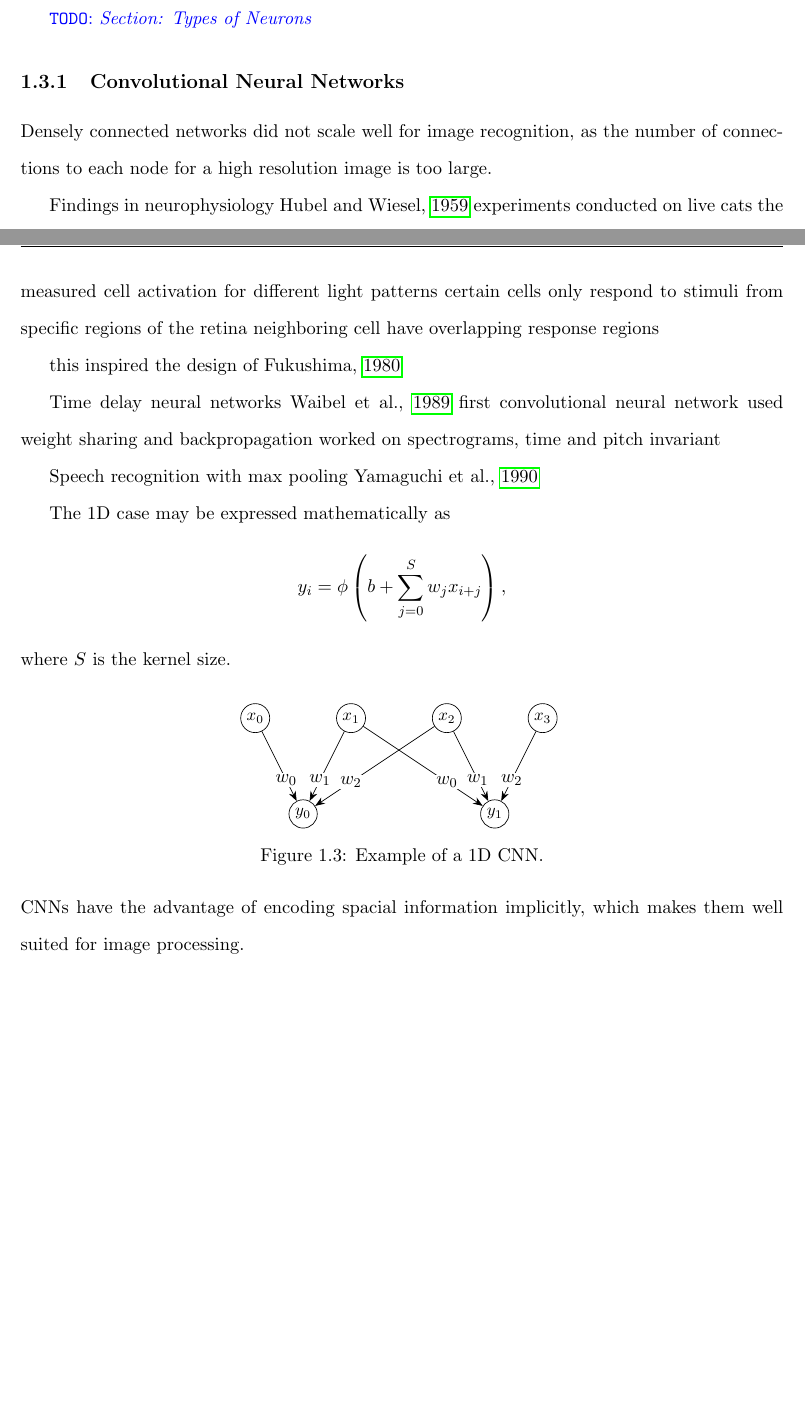
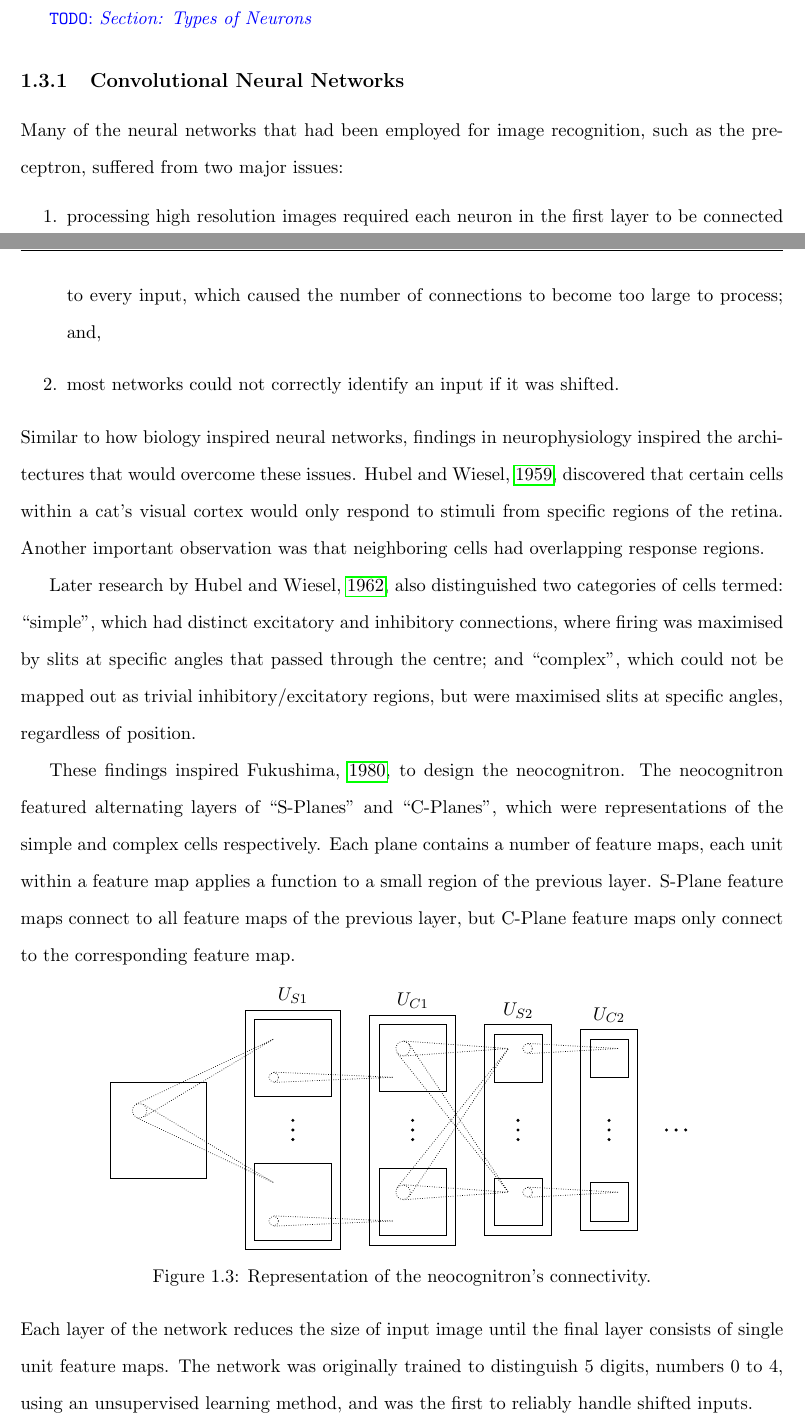
Before and after one commit to RanfordS/2020-Masters-Project, a LaTeX thesis (Doc/Main.tex, which reads Doc/DiagramNeocognitron.tex, Doc/Header.tex, Doc/IntroductionToNeuralNetworks.tex): two parts of pages 11 and 12 of 19 before the commit and two parts of pages 11 and 12 of 20 after it, joined at a grey line, cut so that both start at the same text, the shorter picture padded with empty space. Compiled offline with pdfLaTeX.

Commit message:
Converted some CNN comments into paragraphs

```diff
--- /dev/null
+++ b/Doc/DiagramNeocognitron.tex
@@ -0,0 +1,126 @@
+\HIDE{
+\begin{tikzpicture}
+    \draw[thick] (-8mm,-8mm) rectangle (8mm,8mm);
+    \draw[dashed] (-4mm, 0mm) rectangle (0mm,4mm);
+
+    \draw[thick] (15mm,  5mm) rectangle ++(10mm,10mm);
+    \foreach\y in {-2,0,2}
+    {   \fill (20mm,1mm*\y) circle (1pt);
+    }
+    \draw[thick] (15mm,-15mm) rectangle ++(10mm,10mm);
+
+    \draw (13mm,-17mm) rectangle (27mm,17mm);
+
+    \draw (-4mm,4mm) -- (20mm-2.5mm, 10mm+2.5mm);
+    \draw (20mm-2.5mm, 10mm+2.5mm) -- (0mm,0mm);
+    \draw (0mm,4mm) -- (20mm-2.5mm,-10mm+2.5mm);
+    \draw (20mm-2.5mm,-10mm+2.5mm) -- (-4mm,0mm);
+
+    \draw[thick] (36mm, 6mm) rectangle ++(8mm,8mm);
+    \foreach\y in {-2,0,2}
+    {   \fill (40mm,1mm*\y) circle (1pt);
+    }
+    \draw[thick] (36mm,-14mm) rectangle (44mm,-6mm);
+
+    \foreach\y in {-10,10}
+    {   \draw[dashed] (18mm,1mm*\y-2mm) rectangle ++(4mm,4mm);
+        \draw (22mm,1mm*\y+2mm) -- (40mm,1mm*\y);
+        \draw (40mm,1mm*\y) -- (22mm,1mm*\y-2mm);
+    }
+\end{tikzpicture}
+}
+\begin{tikzpicture}
+    [   kerline/.style =
+        {   line join=round
+        ,   densely dotted
+        },
+        kernel/.style =
+        {   draw
+        ,   circle
+        ,   densely dotted
+        }
+    ]
+    \newcommand{\kerlines}[2]{%
+        \draw[kerline] (tangent cs:node=#1,point={(#2)},solution=1)
+            -- (#2) -- (tangent cs:node=#1,point={(#2)},solution=2);
+    }
+    \newcommand{\kerdots}[1]{%
+        \foreach\y in {-2,0,2}
+        {   \fill (#1,1mm*\y) circle (1pt);
+        }
+    }
+
+    %% planes
+    % U0
+    \node (U0) at ( 0mm,  0mm) [draw,rectangle,minimum size=20mm] {};
+    % US1
+    \node (US1G1) at (28mm,-15mm) [draw,rectangle,minimum size=16mm] {};
+    \kerdots{28mm}
+    \node (US1G2) at (28mm, 15mm) [draw,rectangle,minimum size=16mm] {};
+    \draw (18mm,-25mm) rectangle (38mm,25mm);
+    \node at (28mm,25mm) [above] {$U_{S1}$};
+    % UC1
+    \node (UC1G1) at (53mm,-15mm) [draw,rectangle,minimum size=14mm] {};
+    \kerdots{53mm}
+    \node (UC1G2)at (53mm, 15mm) [draw,rectangle,minimum size=14mm] {};
+    \draw (44mm,-24mm) rectangle (62mm,24mm);
+    \node at (53mm,24mm) [above] {$U_{C1}$};
+    % US2
+    \node (US2G1) at (75mm,-15mm) [draw,rectangle,minimum size=10mm] {};
+    \kerdots{75mm}
+    \node (US2G2) at (75mm, 15mm) [draw,rectangle,minimum size=10mm] {};
+    \draw (68mm,-22mm) rectangle (82mm,22mm);
+    \node at (75mm,22mm) [above] {$U_{S2}$};
+    % UC2
+    \node (UC2G1) at (94mm,-15mm) [draw,rectangle,minimum size=8mm] {};
+    \kerdots{94mm}
+    \node (UC2G2) at (94mm, 15mm) [draw,rectangle,minimum size=8mm] {};
+    \draw (88mm,-21mm) rectangle (100mm,21mm);
+    \node at (94mm,21mm) [above] {$U_{C2}$};
+
+    %% kernels
+    % U0 -> US1
+    \coordinate (U0tUS1) at (-4mm,+4mm);
+    \node[kernel] (U0K) at ($(U0)+(U0tUS1)$)
+        [inner sep=0pt,minimum size=3mm] {};
+    \coordinate (US1P1) at ($(US1G1)+(U0tUS1)$);
+    \coordinate (US1P2) at ($(US1G2)+(U0tUS1)$);
+    \kerlines{U0K}{US1P1}
+    \kerlines{U0K}{US1P2}
+    % US1 -> UC1
+    \coordinate (US1tUC1) at (-4mm,-4mm);
+    \node[kernel] (US1K1) at ($(US1G1)+(US1tUC1)$)
+        [inner sep=0pt,minimum size=2mm] {};
+    \node[kernel] (US1K2) at ($(US1G2)+(US1tUC1)$)
+        [inner sep=0pt,minimum size=2mm] {};
+    \coordinate (UC1P1) at ($(UC1G1)+(US1tUC1)$);
+    \coordinate (UC1P2) at ($(UC1G2)+(US1tUC1)$);
+    \kerlines{US1K1}{UC1P1}
+    \kerlines{US1K2}{UC1P2}
+    % UC1 -> US2
+    \coordinate (UC1tUS2) at (-2mm,2mm);
+    \node[kernel] (UC1K1) at ($(UC1G1)+(UC1tUS2)$)
+        [inner sep=0pt,minimum size=3mm] {};
+    \node[kernel] (UC1K2) at ($(UC1G2)+(UC1tUS2)$)
+        [inner sep=0pt,minimum size=3mm] {};
+    \coordinate (US2P1) at ($(US2G1)+(UC1tUS2)$);
+    \coordinate (US2P2) at ($(US2G2)+(UC1tUS2)$);
+    \kerlines{UC1K1}{US2P1}
+    \kerlines{UC1K1}{US2P2}
+    \kerlines{UC1K2}{US2P1}
+    \kerlines{UC1K2}{US2P2}
+    % US2 -> UC2
+    \coordinate (US2tUC2) at (2mm,2mm);
+    \node[kernel] (US2K1) at ($(US2G1)+(US2tUC2)$)
+        [inner sep=0pt,minimum size=2mm] {};
+    \node[kernel] (US2K2) at ($(US2G2)+(US2tUC2)$)
+        [inner sep=0pt,minimum size=2mm] {};
+    \coordinate (UC2P1) at ($(UC2G1)+(US2tUC2)$);
+    \coordinate (UC2P2) at ($(UC2G2)+(US2tUC2)$);
+    \kerlines{US2K1}{UC2P1}
+    \kerlines{US2K2}{UC2P2}
+
+    \foreach\x in {106,108,110}
+    {   \fill (1mm*\x,0mm) circle (1pt);
+    }
+\end{tikzpicture}
--- a/Doc/Header.tex
+++ b/Doc/Header.tex
@@ -20,6 +20,7 @@
 \usepackage{tikz}
 \usetikzlibrary{arrows,patterns,calc,matrix,shapes}
 \usetikzlibrary{arrows.meta}
+\usepackage{calc}
 
 \usepackage[margin=1in]{geometry}
 \usepackage{changepage}
--- a/Doc/IntroductionToNeuralNetworks.tex
+++ b/Doc/IntroductionToNeuralNetworks.tex
@@ -243,24 +243,62 @@ contexts.
 
 \subsection{Convolutional Neural Networks}
 
-Densely connected networks did not scale well for image recognition, as the
-number of connections to each node for a high resolution image is too large.
+Many of the neural networks that had been employed for image recognition, such
+as the preceptron, suffered from two major issues:
+\begin{enumerate}
+    \item processing high resolution images required each neuron in the first
+        layer to be connected to every input, which caused the number of
+        connections to become too large to process; and,
+    \item most networks could not correctly identify an input if it was shifted.
+\end{enumerate}
+Similar to how biology inspired neural networks, findings in neurophysiology
+inspired the architectures that would overcome these issues.
+\cite{Hubel:1959:Receptive}, discovered that certain cells within a cat's
+visual cortex would only respond to stimuli from specific regions of the retina.
+Another important observation was that neighboring cells had overlapping
+response regions.
 
-Findings in neurophysiology
-\cite{Hubel:1959:Receptive}
-experiments conducted on live cats the measured cell activation for different
-light patterns
-certain cells only respond to stimuli from specific regions of the retina
-% visual cortex contains neurons that individually respond to small
-% regions of the visual field
-neighboring cell have overlapping response regions
+Later research by \cite{Hubel:1962:Receptive}, also distinguished two categories
+of cells termed:
+``simple'', which had distinct excitatory and inhibitory connections, where
+firing was maximised by slits at specific angles that passed through the centre;
+and ``complex'', which could not be mapped out as trivial inhibitory/excitatory
+regions, but were maximised slits at specific angles, regardless of position.
 
-this inspired the design of \cite{Fukushima:1980:Neocognitron}
+These findings inspired \cite{Fukushima:1980:Neocognitron}, to design the
+neocognitron.
+The neocognitron featured alternating layers of ``S-Planes'' and ``C-Planes'',
+which were representations of the simple and complex cells respectively.
+Each plane contains a number of feature maps, each unit within a feature map
+applies a function to a small region of the previous layer.
+S-Plane feature maps connect to all feature maps of the previous layer,
+but C-Plane feature maps only connect to the corresponding feature map.
+\begin{center}
+    \input{DiagramNeocognitron.tex}
+    \captionof{figure}{Representation of the neocognitron's connectivity.}
+\end{center}
+Each layer of the network reduces the size of input image until the final layer
+consists of single unit feature maps.
+The network was originally trained to distinguish 5 digits, numbers 0 to 4,
+using an unsupervised learning method, and was the first to reliably handle
+shifted inputs.
 
-Time delay neural networks \cite{Waibel:1989:Phoneme}
-first convolutional neural network
-used weight sharing and backpropagation
-worked on spectrograms, time and pitch invariant
+% Time delay neural networks \cite{Waibel:1989:Phoneme}
+% first convolutional neural network
+% used weight sharing and backpropagation
+% worked on spectrograms, time and pitch invariant
+% network `invented' well known acoustic-phonetic features and useful abstractions
+% detected three acoustically similar phonemes: /b/, /g/, and /d/ (voiced stops)
+% can compare current inputs with past inputs
+% sigmoid
+% spectral coefficients as inputs
+% convolves 3 time by 16 coefficients into 8 units
+% convolves 5 time by 8 units into 3 units, each unit represents a phoneme
+% sums each unit across time to and takes sigmoid to obtain likely phoneme
+% learnt per-speaker
+% performed better than Hidden Markov Model,
+%   which had been the most popular method for phoneme recognition
+%   average error reduced from 6.3\% to 1.5\%
 
 % Applied to handwritten digits by \cite{LeCun:1989:Backpropagation}
 % 16 by 16 pixel images, each containing one digit
@@ -273,11 +311,8 @@ worked on spectrograms, time and pitch invariant
 % output fully connected
 % tanh activation function
 % each neuron had its own bias
-%\begin{align*}
-%    y_{i,j} = \phi\left(b_{i,j} + \sum_{k=0}^s\sum_{l=0}^s w_{k,l}x_{i+k,j+l}\right)
-%\end{align*}
 
-Speech recognition with max pooling \cite{Yamaguchi:1990:Neural}
+% Speech recognition with max pooling \cite{Yamaguchi:1990:Neural}
 % input separated into frames, $N$ is vocabulary size
 % event layer, convolves data from each frame twice to produce single output
 % the event layer outputs go through a pooling convolutional layer
@@ -292,21 +327,21 @@ Speech recognition with max pooling \cite{Yamaguchi:1990:Neural}
 %   output $N+1$ is active if the word could not be categorised / was rejected
 % 97.1\% accuracy, 1.9\% rejected, 1.0\% error
 
-%A Convolutional Neural Network (CNN) layer contains sets of neurons that sample
-%regions of the previous layer, with all neurons within a set using the same
-%weight scheme.
+% A Convolutional Neural Network (CNN) layer contains sets of neurons that sample
+% regions of the previous layer, with all neurons within a set using the same
+% weight scheme.
 
-The 1D case may be expressed mathematically as
-\begin{align*}
-    y_i &= \phi\left(b + \sum_{j=0}^{S} w_j x_{i+j}\right),
-\end{align*}
-where $S$ is the kernel size.
-\begin{center}
-    \input{DiagramCNN.tex}
-    \captionof{figure}{Example of a 1D CNN.}
-\end{center}
-CNNs have the advantage of encoding spacial information implicitly, which makes
-them well suited for image processing.
+% The 1D case may be expressed mathematically as
+% \begin{align*}
+%     y_i &= \phi\left(b + \sum_{j=0}^{S} w_j x_{i+j}\right),
+% \end{align*}
+% where $S$ is the kernel size.
+% \begin{center}
+%     \input{DiagramCNN.tex}
+%     \captionof{figure}{Example of a 1D CNN.}
+% \end{center}
+% CNNs have the advantage of encoding spacial information implicitly, which makes
+% them well suited for image processing.
 
 \subsection{RNN}
 \subsection{LSTM}
```
Also changed, not shown: Doc/NeuralNetworksWithPythonAndTensorflow.pdf, 1 other file.
